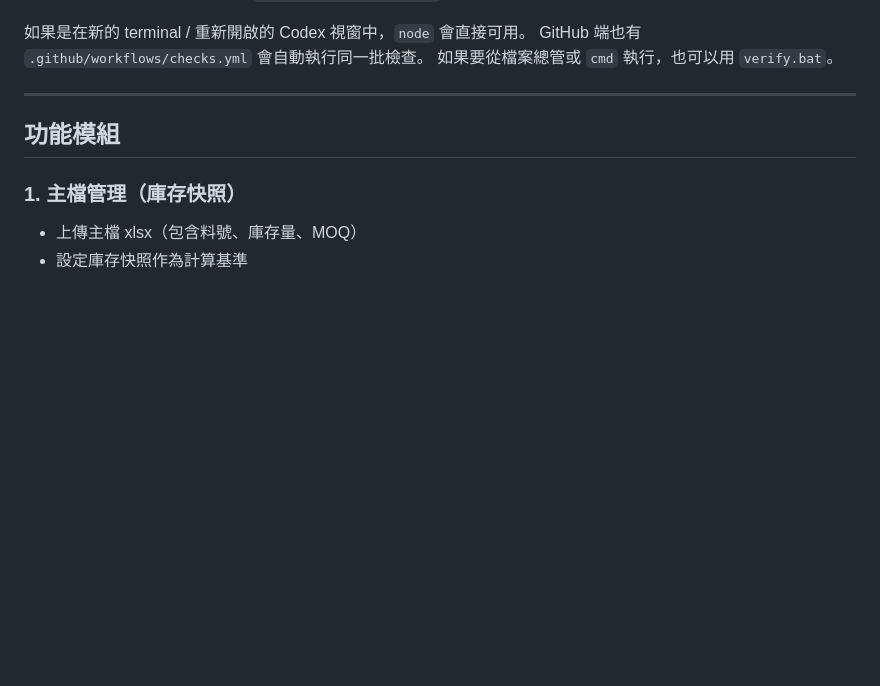
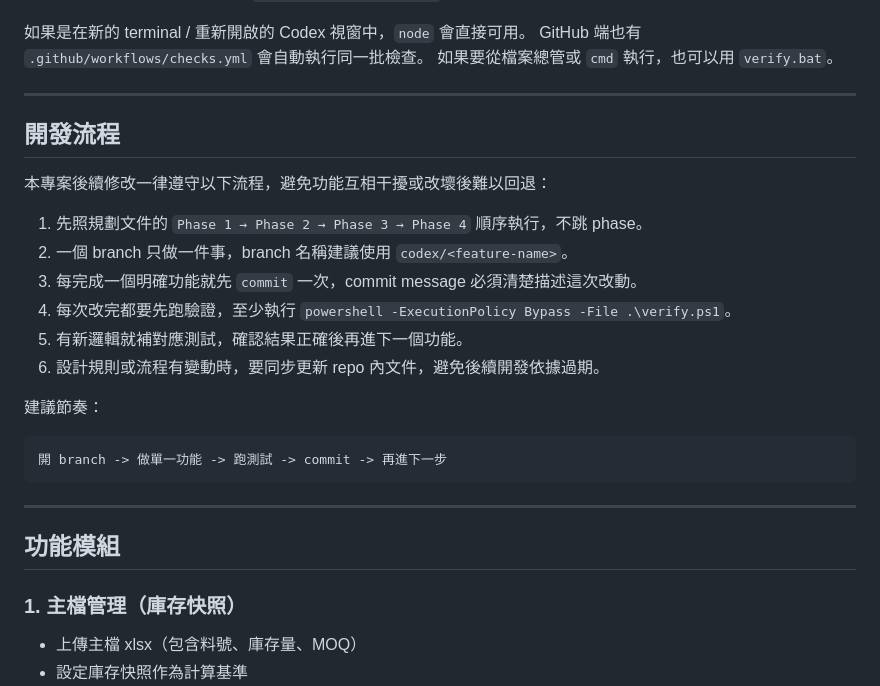
Before and after one commit to cda1234567/shipping-scheduler, a Markdown page: README.md, the part around the change. Drawn GitHub-style; blank space fills up the shorter version.

Commit message:
Document required development workflow

````diff
--- a/README.md
+++ b/README.md
@@ -51,6 +51,25 @@ powershell -ExecutionPolicy Bypass -File .\verify.ps1
 如果是在新的 terminal / 重新開啟的 Codex 視窗中，`node` 會直接可用。
 GitHub 端也有 `.github/workflows/checks.yml` 會自動執行同一批檢查。
 如果要從檔案總管或 `cmd` 執行，也可以用 `verify.bat`。
+
+---
+
+## 開發流程
+
+本專案後續修改一律遵守以下流程，避免功能互相干擾或改壞後難以回退：
+
+1. 先照規劃文件的 `Phase 1 → Phase 2 → Phase 3 → Phase 4` 順序執行，不跳 phase。
+2. 一個 branch 只做一件事，branch 名稱建議使用 `codex/<feature-name>`。
+3. 每完成一個明確功能就先 `commit` 一次，commit message 必須清楚描述這次改動。
+4. 每次改完都要先跑驗證，至少執行 `powershell -ExecutionPolicy Bypass -File .\verify.ps1`。
+5. 有新邏輯就補對應測試，確認結果正確後再進下一個功能。
+6. 設計規則或流程有變動時，要同步更新 repo 內文件，避免後續開發依據過期。
+
+建議節奏：
+
+```text
+開 branch -> 做單一功能 -> 跑測試 -> commit -> 再進下一步
+```
 
 ---
 
````
